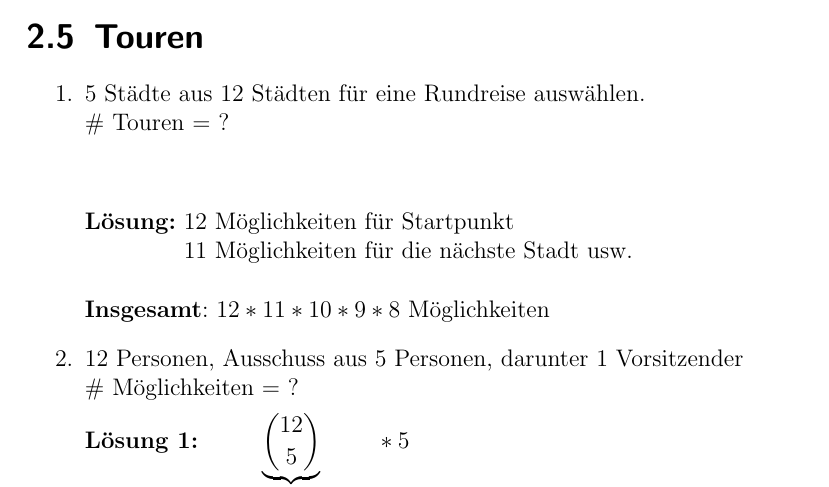
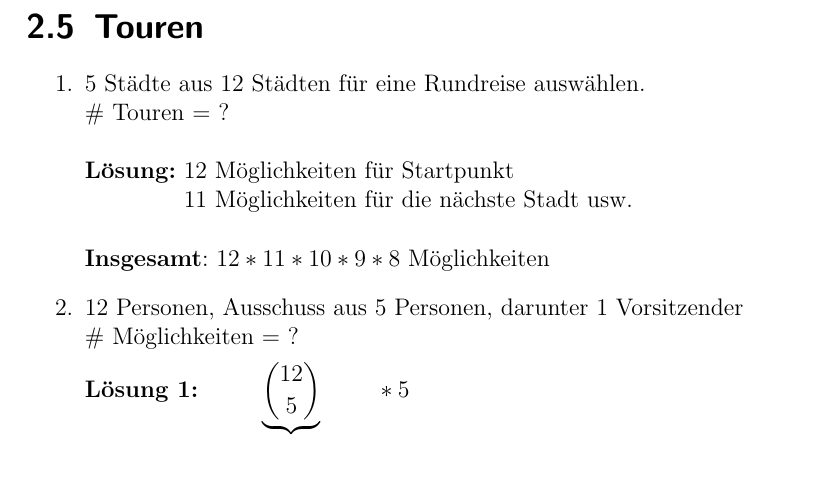
Before and after one commit to rtschu/Stochastik-SS19, a LaTeX book (Mitschrift Stochastik.tex, which reads tex/04_12.tex): part of page 15 of 56, cut so that both start at the same text. Compiled offline with pdfLaTeX.

Commit message:
Update 04_12.tex

```diff
--- a/tex/04_12.tex
+++ b/tex/04_12.tex
@@ -1,7 +1,7 @@
 \section{Touren}
 \begin{enumerate}
 	\item 5 Städte aus 12 Städten für eine Rundreise auswählen.\\
-	\# Touren = ?\medskip\\
+	\# Touren = ?
 	\begin{tabbing}
 		\textbf{Lösung:} \=12 Möglichkeiten für Startpunkt\\
 		\> 11 Möglichkeiten für die nächste Stadt usw.
```
Lines whose indentation alone changed are shown as unchanged.
